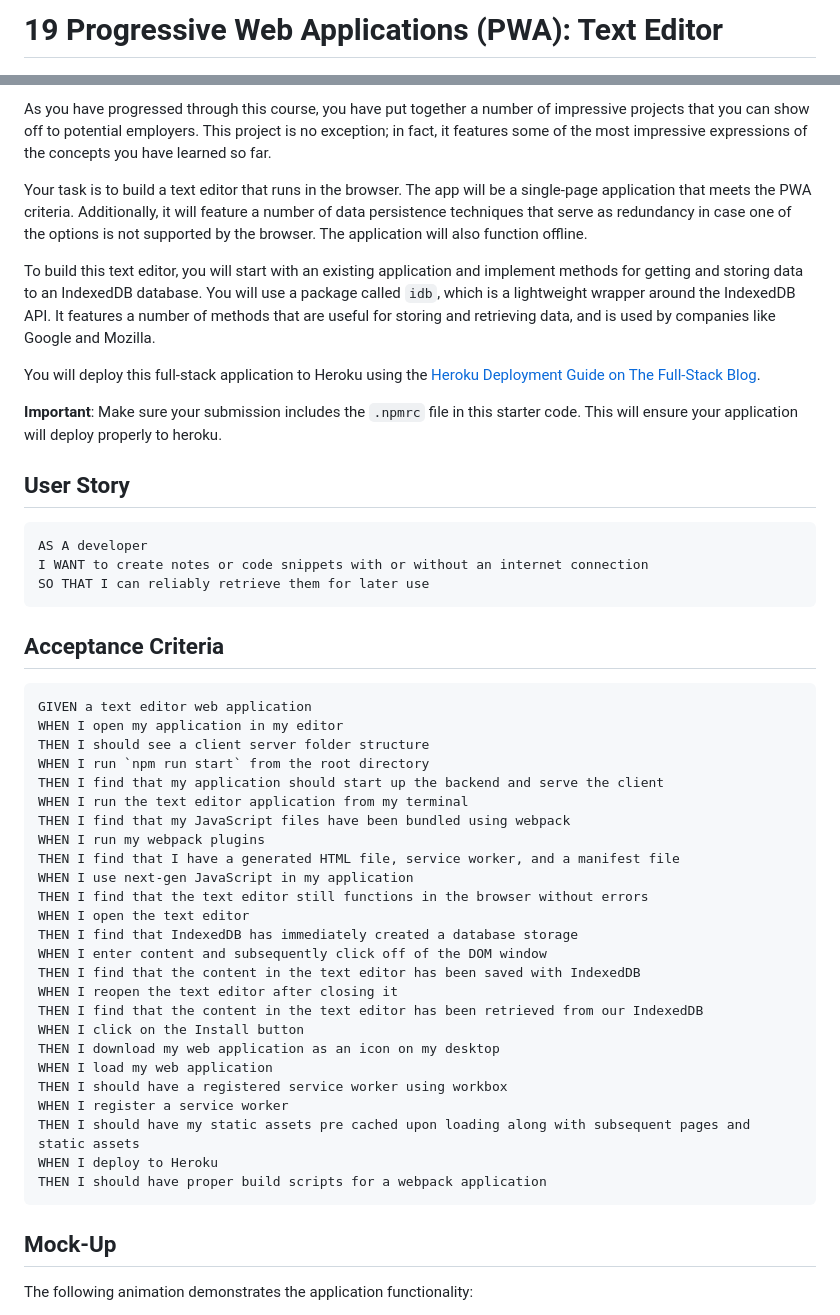
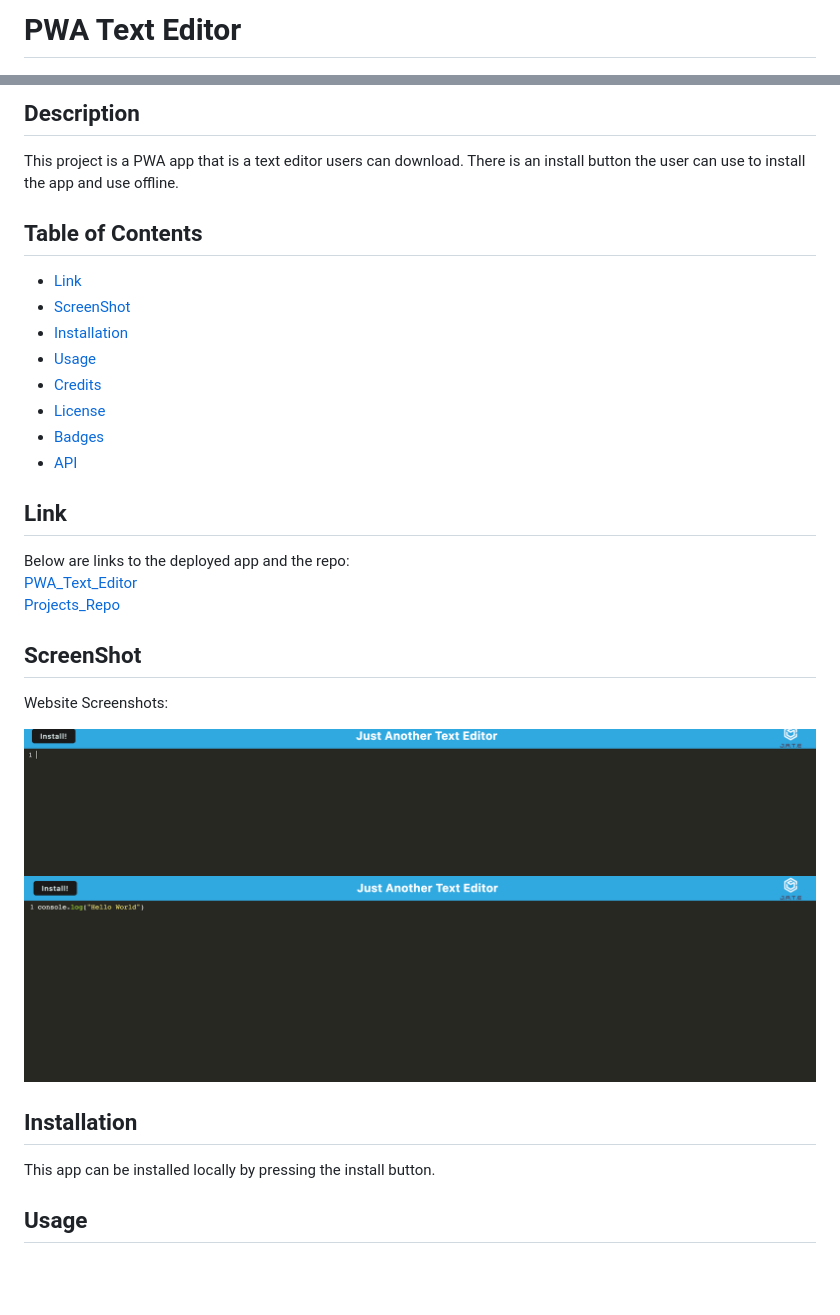
Before and after one commit to garciajv86/PWA_Text_Editor, a Markdown page: README.md, 2 parts joined by grey strips. Drawn GitHub-style; pictures changed too: Assets/PWA_Screenshot.png (added), Assets/PWA_Screenshot2.png (added); blank space fills up the shorter version.

Commit message:
finished my readme

````diff
--- a/README.md
+++ b/README.md
@@ -1,2 +1,2 @@
-# 19 Progressive Web Applications (PWA): Text Editor
+# PWA Text Editor
 
@@ -4,53 +4,35 @@
 
-As you have progressed through this course, you have put together a number of impressive projects that you can show off to potential employers. This project is no exception; in fact, it features some of the most impressive expressions of the concepts you have learned so far.
+## Description
 
-Your task is to build a text editor that runs in the browser. The app will be a single-page application that meets the PWA criteria. Additionally, it will feature a number of data persistence techniques that serve as redundancy in case one of the options is not supported by the browser. The application will also function offline.
+This project is a PWA app that is a text editor users can download. There is an install button the user can use to install the app and use offline.
 
-To build this text editor, you will start with an existing application and implement methods for getting and storing data to an IndexedDB database. You will use a package called `idb`, which is a lightweight wrapper around the IndexedDB API. It features a number of methods that are useful for storing and retrieving data, and is used by companies like Google and Mozilla.
+## Table of Contents
 
-You will deploy this full-stack application to Heroku using the [Heroku Deployment Guide on The Full-Stack Blog](https://coding-boot-camp.github.io/full-stack/heroku/heroku-deployment-guide).
+- [Link](#link)
+- [ScreenShot](#screenshot)
+- [Installation](#installation)
+- [Usage](#usage)
+- [Credits](#credits)
+- [License](#license)
+- [Badges](#badges)
+- [API](#api)
 
-**Important**: Make sure your submission includes the `.npmrc` file in this starter code.  This will ensure your application will deploy properly to heroku.
+## Link
 
-## User Story
+Below are links to the deployed app and the repo:<br>
+[PWA_Text_Editor](https://pwa-txt-edit0r-d8f3fd166bdc.herokuapp.com/)<br>
+[Projects_Repo](https://github.com/garciajv86/PWA_Text_Editor)
 
-```md
-AS A developer
-I WANT to create notes or code snippets with or without an internet connection
-SO THAT I can reliably retrieve them for later use
-```
+## ScreenShot
+Website Screenshots:
+<br>
 
-## Acceptance Criteria
+![PWA_Text_Editor_Screenshot](./Assets/PWA_Screenshot.png)
+![PWA_Text_Editor_Screenshot](./Assets//PWA_Screenshot2.png)
 
-```md
-GIVEN a text editor web application
-WHEN I open my application in my editor
-THEN I should see a client server folder structure
-WHEN I run `npm run start` from the root directory
-THEN I find that my application should start up the backend and serve the client
-WHEN I run the text editor application from my terminal
-THEN I find that my JavaScript files have been bundled using webpack
-WHEN I run my webpack plugins
-THEN I find that I have a generated HTML file, service worker, and a manifest file
-WHEN I use next-gen JavaScript in my application
-THEN I find that the text editor still functions in the browser without errors
-WHEN I open the text editor
-THEN I find that IndexedDB has immediately created a database storage
-WHEN I enter content and subsequently click off of the DOM window
-THEN I find that the content in the text editor has been saved with IndexedDB
-WHEN I reopen the text editor after closing it
-THEN I find that the content in the text editor has been retrieved from our IndexedDB
-WHEN I click on the Install button
-THEN I download my web application as an icon on my desktop
-WHEN I load my web application
-THEN I should have a registered service worker using workbox
-WHEN I register a service worker
-THEN I should have my static assets pre cached upon loading along with subsequent pages and static assets
-WHEN I deploy to Heroku
-THEN I should have proper build scripts for a webpack application
-```
+## Installation
 
-## Mock-Up
+This app can be installed locally by pressing the install button.
 
-The following animation demonstrates the application functionality:
+## Usage
 
````
Also changed, not shown: other parts of README.md (+20 -79 lines), 1 other file.
